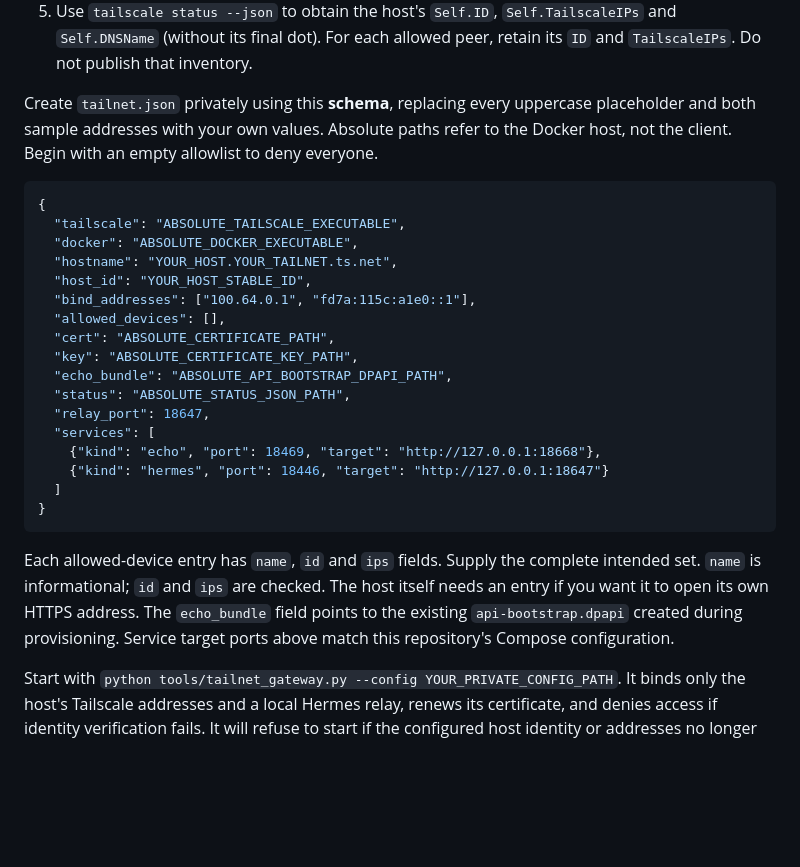
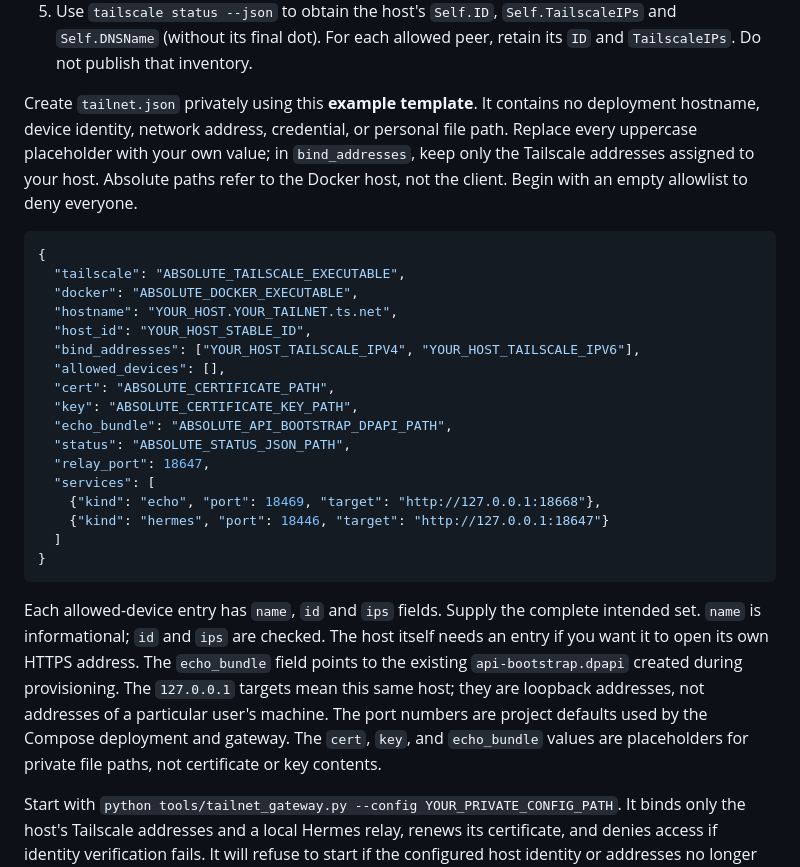
Before and after one commit to NotADevIAmaMeatPopsicle/Echo-Assistant, a Markdown page: docs/TAILNET_ACCESS.md, the part around the change. Drawn GitHub-style; blank space fills up the shorter version.

Commit message:
Make private-access configuration placeholders unmistakable

````diff
--- a/docs/TAILNET_ACCESS.md
+++ b/docs/TAILNET_ACCESS.md
@@ -28,9 +28,12 @@ the full UIs. Keep a lock screen on those devices and revoke lost devices.
    and `Self.DNSName` (without its final dot). For each allowed peer, retain its
    `ID` and `TailscaleIPs`. Do not publish that inventory.
 
-Create `tailnet.json` privately using this **schema**, replacing every uppercase
-placeholder and both sample addresses with your own values. Absolute paths refer
-to the Docker host, not the client. Begin with an empty allowlist to deny everyone.
+Create `tailnet.json` privately using this **example template**. It contains no
+deployment hostname, device identity, network address, credential, or personal
+file path. Replace every uppercase placeholder with your own value; in
+`bind_addresses`, keep only the Tailscale addresses assigned to your host.
+Absolute paths refer to the Docker host, not the client. Begin with an empty
+allowlist to deny everyone.
 
 ```json
 {
@@ -38,7 +41,7 @@ to the Docker host, not the client. Begin with an empty allowlist to deny everyo
   "docker": "ABSOLUTE_DOCKER_EXECUTABLE",
   "hostname": "YOUR_HOST.YOUR_TAILNET.ts.net",
   "host_id": "YOUR_HOST_STABLE_ID",
-  "bind_addresses": ["100.64.0.1", "fd7a:115c:a1e0::1"],
+  "bind_addresses": ["YOUR_HOST_TAILSCALE_IPV4", "YOUR_HOST_TAILSCALE_IPV6"],
   "allowed_devices": [],
   "cert": "ABSOLUTE_CERTIFICATE_PATH",
   "key": "ABSOLUTE_CERTIFICATE_KEY_PATH",
@@ -56,7 +59,10 @@ Each allowed-device entry has `name`, `id` and `ips` fields. Supply the complete
 intended set. `name` is informational; `id` and `ips` are checked. The host itself
 needs an entry if you want it to open its own HTTPS address. The `echo_bundle`
 field points to the existing `api-bootstrap.dpapi` created during provisioning.
-Service target ports above match this repository's Compose configuration.
+The `127.0.0.1` targets mean this same host; they are loopback addresses, not
+addresses of a particular user's machine. The port numbers are project defaults
+used by the Compose deployment and gateway. The `cert`, `key`, and `echo_bundle`
+values are placeholders for private file paths, not certificate or key contents.
 
 Start with `python tools/tailnet_gateway.py --config YOUR_PRIVATE_CONFIG_PATH`.
 It binds only the host's Tailscale addresses and a local Hermes relay, renews its
````
